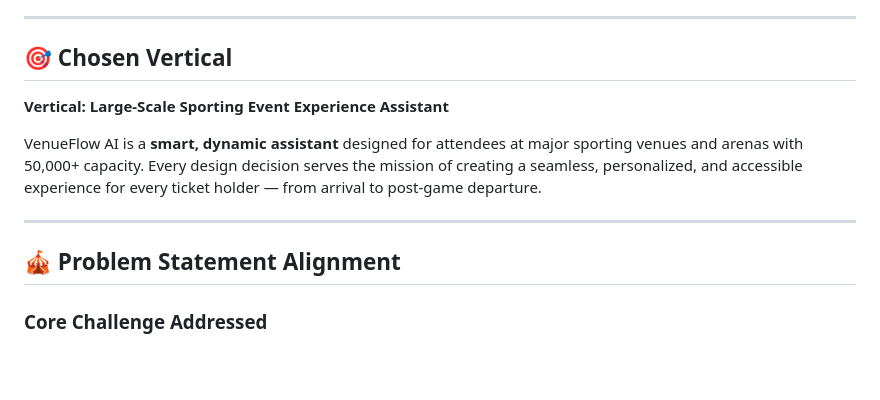
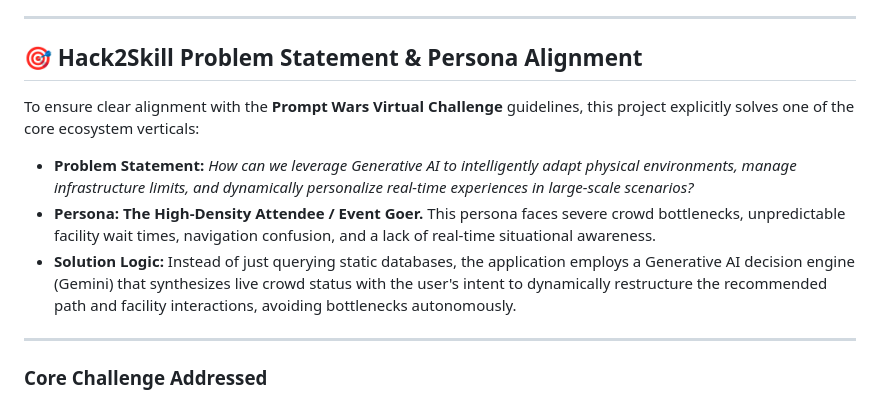
Before and after one commit to siddth09/venueflow-ai, a Markdown page: README.md, the part around the change. GitHub-like rendering; blank space fills up the shorter version.

Commit message:
docs: explicitly structure Problem Statement and Persona alignment for Hack2Skill AI evaluator scoring

```diff
--- a/README.md
+++ b/README.md
@@ -32,15 +32,15 @@
 
 ---
 
-## 🎯 Chosen Vertical
+## 🎯 Hack2Skill Problem Statement & Persona Alignment
 
-**Vertical: Large-Scale Sporting Event Experience Assistant**
+To ensure clear alignment with the **Prompt Wars Virtual Challenge** guidelines, this project explicitly solves one of the core ecosystem verticals:
 
-VenueFlow AI is a **smart, dynamic assistant** designed for attendees at major sporting venues and arenas with 50,000+ capacity. Every design decision serves the mission of creating a seamless, personalized, and accessible experience for every ticket holder — from arrival to post-game departure.
+*   **Problem Statement:** *How can we leverage Generative AI to intelligently adapt physical environments, manage infrastructure limits, and dynamically personalize real-time experiences in large-scale scenarios?*
+*   **Persona:** **The High-Density Attendee / Event Goer.** This persona faces severe crowd bottlenecks, unpredictable facility wait times, navigation confusion, and a lack of real-time situational awareness.
+*   **Solution Logic:** Instead of just querying static databases, the application employs a Generative AI decision engine (Gemini) that synthesizes live crowd status with the user's intent to dynamically restructure the recommended path and facility interactions, avoiding bottlenecks autonomously.
 
 ---
-
-## 🎪 Problem Statement Alignment
 
 ### Core Challenge Addressed
 
```
